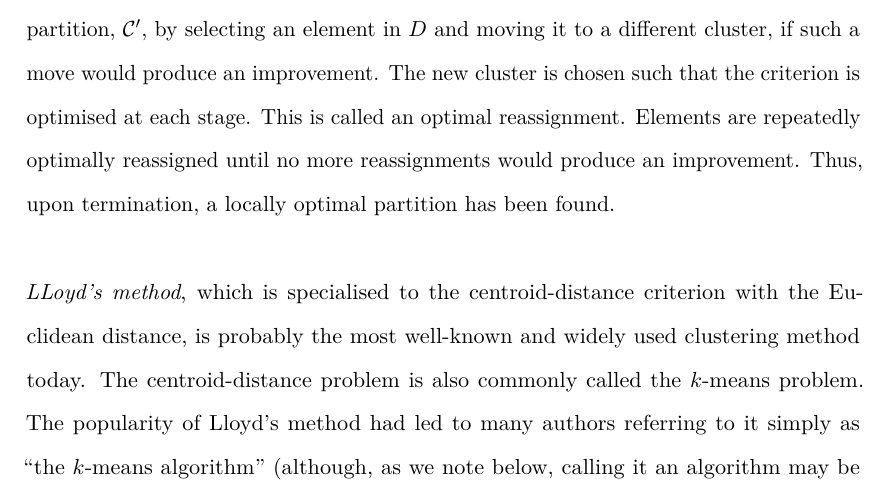
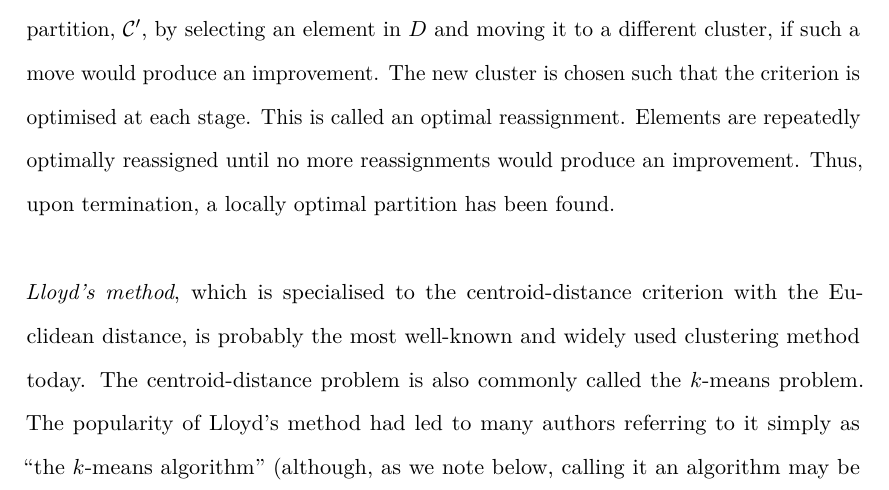
Before and after one commit to georgek/thesis, a LaTeX thesis (thesis.tex, which reads background.tex): part of page 51 of 191, cut so that both start at the same text. Compiled offline with pdfLaTeX.

Commit message:
LLoyd -> Lloyd

```diff
--- a/background.tex
+++ b/background.tex
@@ -1668,7 +1668,7 @@ are repeatedly optimally reassigned until no more reassignments would produce
 an improvement.  Thus, upon termination, a locally optimal partition has been
 found.
 \\\\
-\noindent \textit{LLoyd's method}, which is specialised to the
+\noindent \textit{Lloyd's method}, which is specialised to the
 centroid-distance criterion with the Euclidean distance, is probably the most
 well-known and widely used clustering method today.  The centroid-distance
 problem is also commonly called the $k$-means problem.  The popularity of
```
